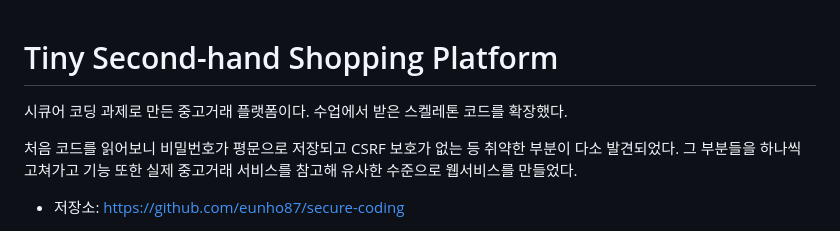
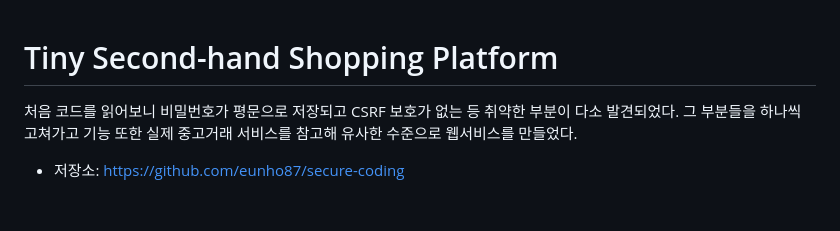
Before and after one commit to eunho87/secure-coding, a Markdown page: README.md, the part around the change. Drawn GitHub-style; blank space fills up the shorter version.

```diff
--- a/README.md
+++ b/README.md
@@ -1,6 +1,4 @@
 # Tiny Second-hand Shopping Platform
-
-시큐어 코딩 과제로 만든 중고거래 플랫폼이다. 수업에서 받은 스켈레톤 코드를 확장했다.
 
 처음 코드를 읽어보니 비밀번호가 평문으로 저장되고 CSRF 보호가 없는 등 취약한 부분이 다소 발견되었다.
 그 부분들을 하나씩 고쳐가고 기능 또한 실제 중고거래 서비스를 참고해 유사한 수준으로 웹서비스를 만들었다.
```
